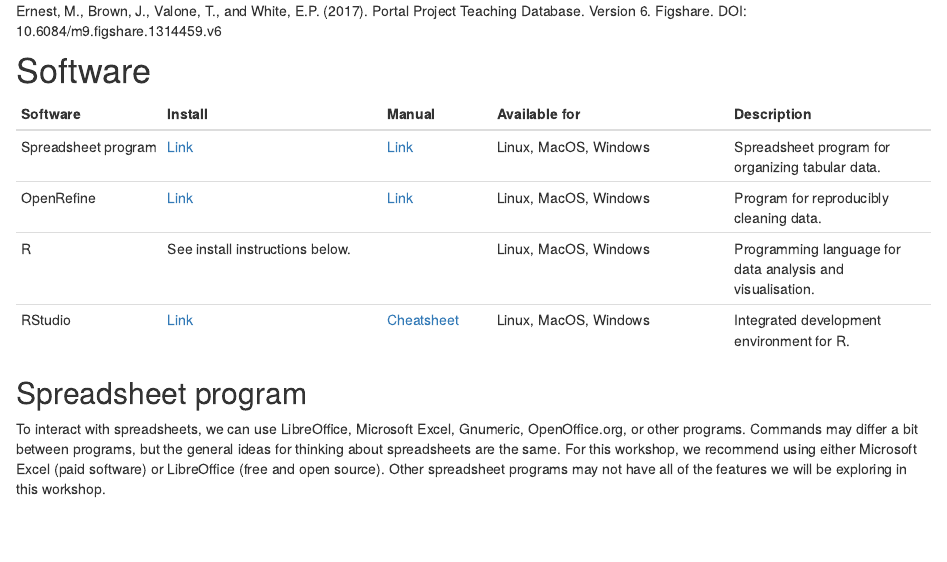
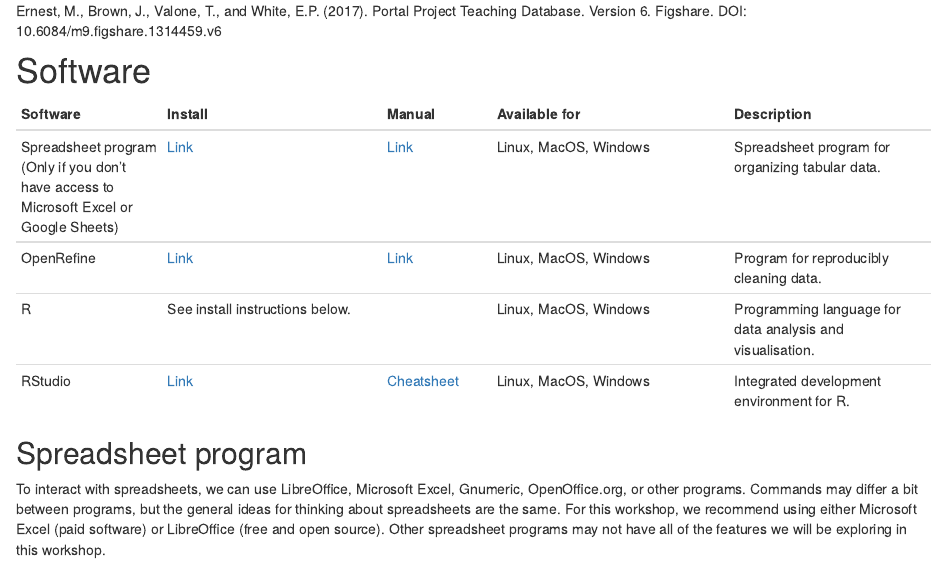
Before and after one commit to catherinehulshof/catherinehulshof.github.io, an R Markdown document (setup.Rmd): the page in a window 1100 px wide, from 660 px down. Rendered offline with R 4.5, knitr and Pandoc, with nearby package versions.

Commit message:
Update setup.Rmd

```diff
--- a/setup.Rmd
+++ b/setup.Rmd
@@ -39,7 +39,7 @@
 
 | Software | Install | Manual | Available for | Description |
 | -------- | ------------ | ------ | ------------- | ----------- |
-| Spreadsheet program | [Link](https://www.libreoffice.org/download/download/) | [Link](https://documentation.libreoffice.org/en/english-documentation/) | Linux, MacOS, Windows | Spreadsheet program for organizing tabular data. |
+| Spreadsheet program (Only if you don't have access to Microsoft Excel or Google Sheets)| [Link](https://www.libreoffice.org/download/download/) | [Link](https://documentation.libreoffice.org/en/english-documentation/) | Linux, MacOS, Windows | Spreadsheet program for organizing tabular data. |
 | OpenRefine |[Link](http://openrefine.org/download.html) | [Link](http://openrefine.org/documentation.html) | Linux, MacOS, Windows | Program for reproducibly cleaning data. |
 | R | See install instructions below. | | Linux, MacOS, Windows | Programming language for data analysis and visualisation. |
 | RStudio | [Link](https://www.rstudio.com/products/rstudio/download/#download) | [Cheatsheet](https://github.com/rstudio/cheatsheets/raw/master/rstudio-ide.pdf) | Linux, MacOS, Windows| Integrated development environment for R. |
```
